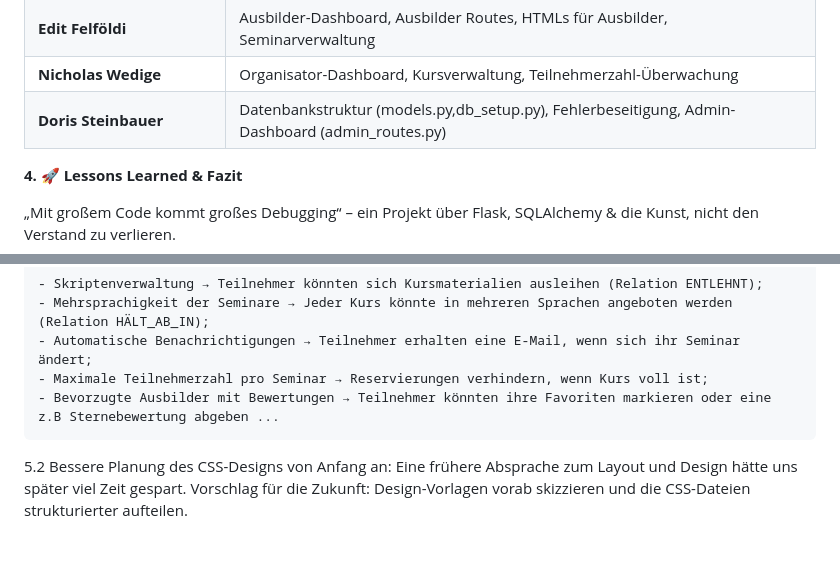
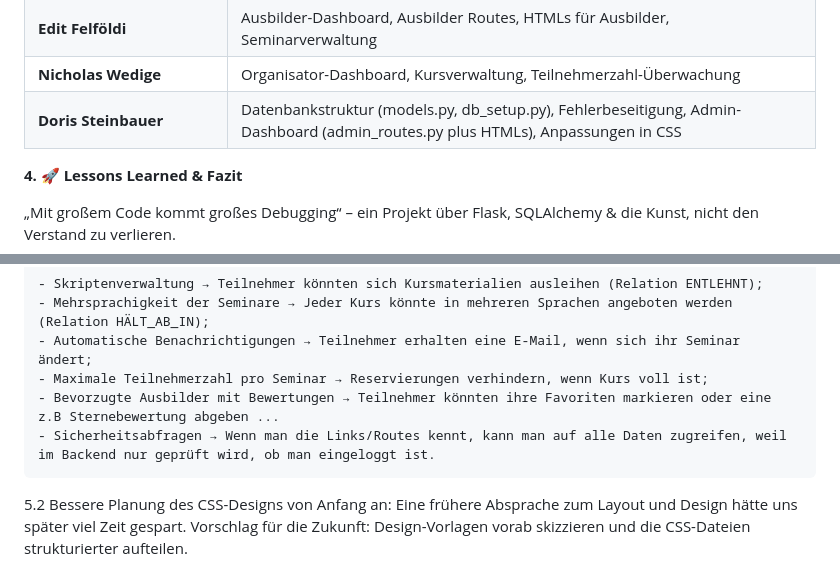
Before and after one commit to StasiaATP/flask-app_BIO1, a Markdown page: README.md, 2 parts joined by grey strips. GitHub-like rendering; blank space fills up the shorter version.

Commit message:
Bemerkungen in Readme

```diff
--- a/README.md
+++ b/README.md
@@ -164,7 +164,7 @@ Die Anwendung läuft nun unter http://127.0.0.1:5000/.
 | **Anastasia Ceta & Sabina Raykova** | Teilnehmer-Dashboard, Login/Register und Datenverwaltung (common_routes.py), CSS Styling, HTMLs (Teilnehmer und personenbezogenen HTMLs) |
 | **Edit Felföldi**            | Ausbilder-Dashboard, Ausbilder Routes, HTMLs für Ausbilder, Seminarverwaltung |
 | **Nicholas Wedige**          | Organisator-Dashboard, Kursverwaltung, Teilnehmerzahl-Überwachung |
-| **Doris Steinbauer**         | Datenbankstruktur (models.py,db_setup.py), Fehlerbeseitigung, Admin-Dashboard (admin_routes.py) |
+| **Doris Steinbauer**         | Datenbankstruktur (models.py, db_setup.py), Fehlerbeseitigung, Admin-Dashboard (admin_routes.py plus HTMLs), Anpassungen in CSS |
 
 
 **4. 🚀 Lessons Learned & Fazit**
@@ -200,6 +200,7 @@ Beispiele:
     - Automatische Benachrichtigungen → Teilnehmer erhalten eine E-Mail, wenn sich ihr Seminar ändert;
     - Maximale Teilnehmerzahl pro Seminar → Reservierungen verhindern, wenn Kurs voll ist;
     - Bevorzugte Ausbilder mit Bewertungen → Teilnehmer könnten ihre Favoriten markieren oder eine z.B Sternebewertung abgeben ...
+    - Sicherheitsabfragen → Wenn man die Links/Routes kennt, kann man auf alle Daten zugreifen, weil im Backend nur geprüft wird, ob man eingeloggt ist.
 
 
 5.2 Bessere Planung des CSS-Designs von Anfang an:
```
